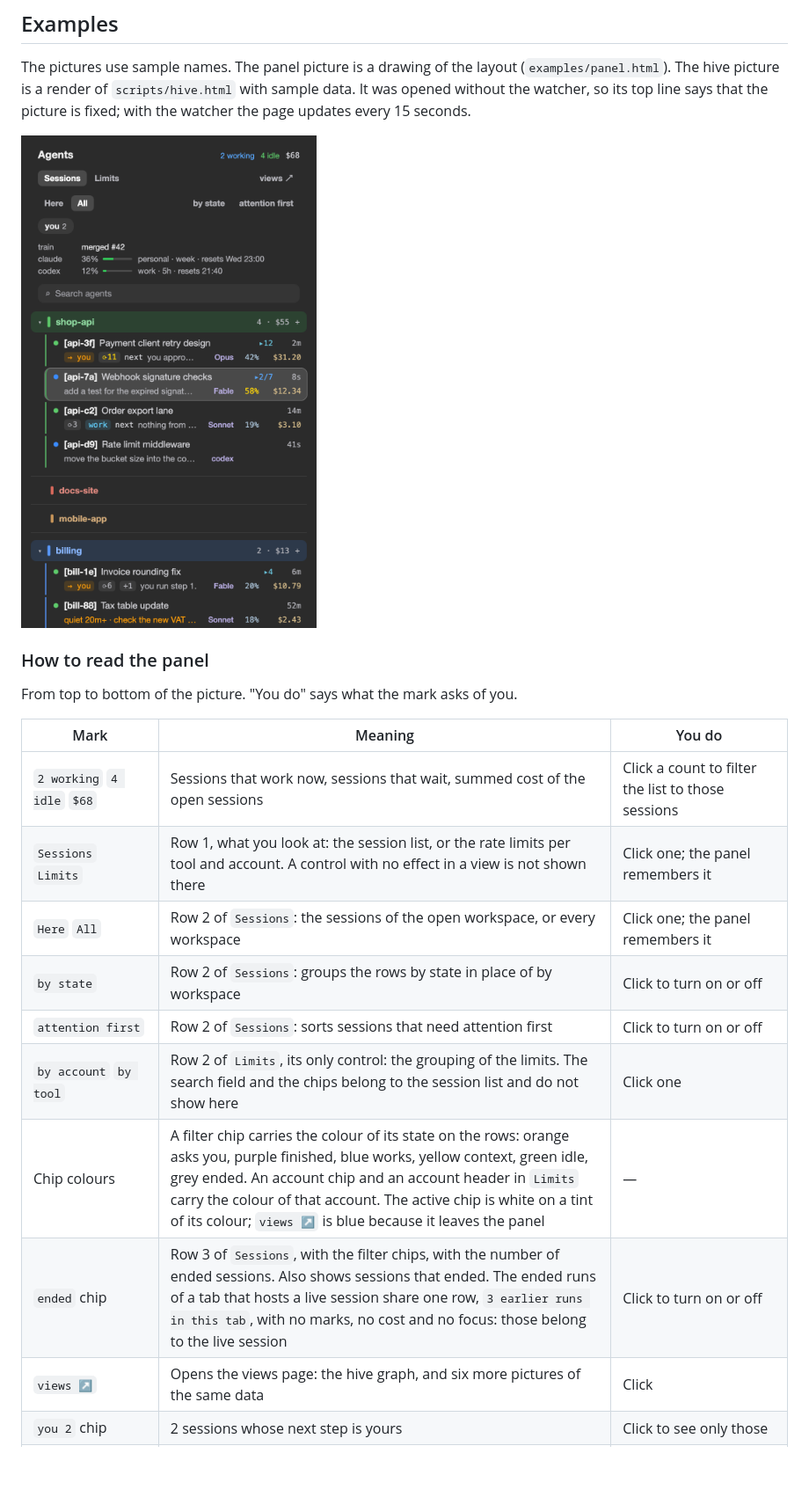
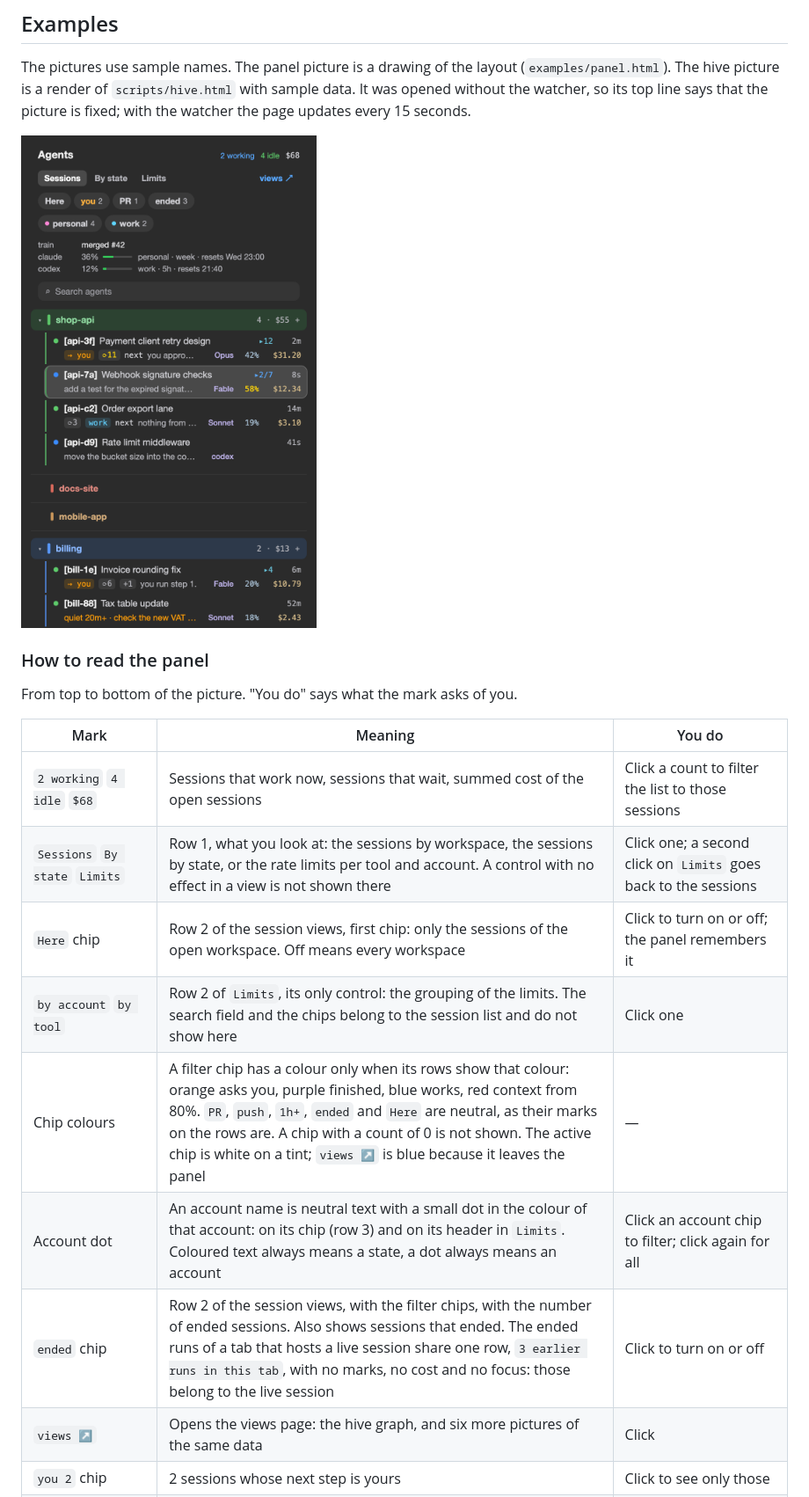
Before and after one commit to vasilyu1983/cmux-agents-sidebar, a Markdown page: README.md, the part around one of its changes. Shown at 88% size. Rendered like a GitHub page; pictures changed too: examples/panel.png; blank space fills up the shorter version.

```diff
--- a/README.md
+++ b/README.md
@@ -82,13 +81,12 @@ From top to bottom of the picture. "You do" says what the mark asks of you.
 | Mark | Meaning | You do |
 |---|---|---|
 | `2 working` `4 idle` `$68` | Sessions that work now, sessions that wait, summed cost of the open sessions | Click a count to filter the list to those sessions |
-| `Sessions` `Limits` | Row 1, what you look at: the session list, or the rate limits per tool and account. A control with no effect in a view is not shown there | Click one; the panel remembers it |
-| `Here` `All` | Row 2 of `Sessions`: the sessions of the open workspace, or every workspace | Click one; the panel remembers it |
-| `by state` | Row 2 of `Sessions`: groups the rows by state in place of by workspace | Click to turn on or off |
-| `attention first` | Row 2 of `Sessions`: sorts sessions that need attention first | Click to turn on or off |
+| `Sessions` `By state` `Limits` | Row 1, what you look at: the sessions by workspace, the sessions by state, or the rate limits per tool and account. A control with no effect in a view is not shown there | Click one; a second click on `Limits` goes back to the sessions |
+| `Here` chip | Row 2 of the session views, first chip: only the sessions of the open workspace. Off means every workspace | Click to turn on or off; the panel remembers it |
 | `by account` `by tool` | Row 2 of `Limits`, its only control: the grouping of the limits. The search field and the chips belong to the session list and do not show here | Click one |
-| Chip colours | A filter chip carries the colour of its state on the rows: orange asks you, purple finished, blue works, yellow context, green idle, grey ended. An account chip and an account header in `Limits` carry the colour of that account. The active chip is white on a tint of its colour; `views ↗` is blue because it leaves the panel | — |
-| `ended` chip | Row 3 of `Sessions`, with the filter chips, with the number of ended sessions. Also shows sessions that ended. The ended runs of a tab that hosts a live session share one row, `3 earlier runs in this tab`, with no marks, no cost and no focus: those belong to the live session | Click to turn on or off |
+| Chip colours | A filter chip has a colour only when its rows show that colour: orange asks you, purple finished, blue works, red context from 80%. `PR`, `push`, `1h+`, `ended` and `Here` are neutral, as their marks on the rows are. A chip with a count of 0 is not shown. The active chip is white on a tint; `views ↗` is blue because it leaves the panel | — |
+| Account dot | An account name is neutral text with a small dot in the colour of that account: on its chip (row 3) and on its header in `Limits`. Coloured text always means a state, a dot always means an account | Click an account chip to filter; click again for all |
+| `ended` chip | Row 2 of the session views, with the filter chips, with the number of ended sessions. Also shows sessions that ended. The ended runs of a tab that hosts a live session share one row, `3 earlier runs in this tab`, with no marks, no cost and no focus: those belong to the live session | Click to turn on or off |
 | `views ↗` | Opens the views page: the hive graph, and six more pictures of the same data | Click |
 | `you 2` chip | 2 sessions whose next step is yours | Click to see only those |
 | `train` line | One line of project state from a watcher of your own (optional) | Read |
```
Also changed, not shown: other parts of README.md (+2 -3 lines), examples/limits-tools.png, examples/limits.png, examples/window.png, 6 other files.
